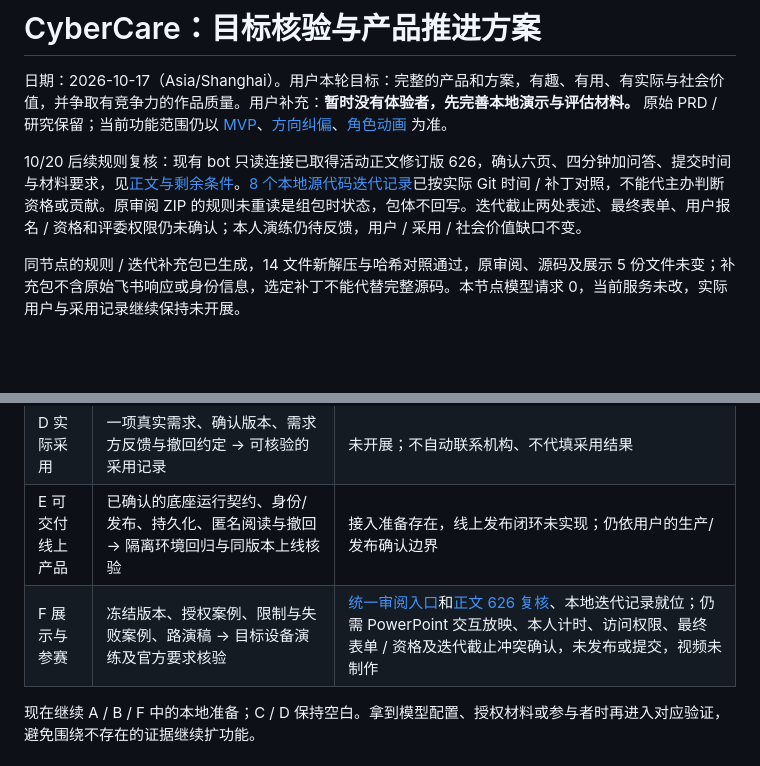
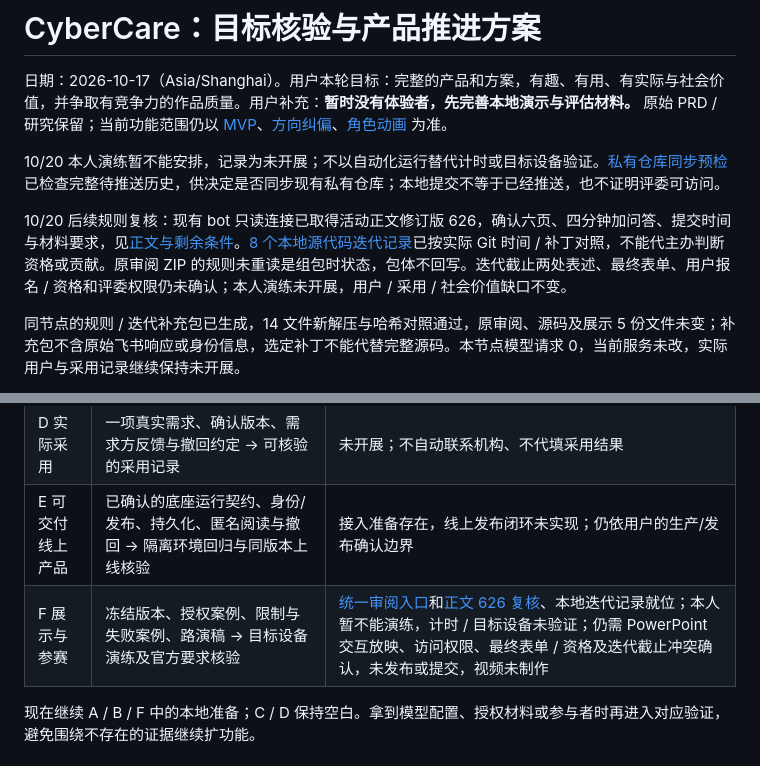
Before and after one commit to qrx-joe/CyberCare, a Markdown page: doc/product-target-20261017.md, 2 parts joined by grey strips. Rendered like a GitHub page; blank space fills up the shorter version.

Commit message:
docs: record unavailable rehearsal and review private sync scope

```diff
--- a/doc/product-target-20261017.md
+++ b/doc/product-target-20261017.md
@@ -2,7 +2,9 @@
 
 日期：2026-10-17（Asia/Shanghai）。用户本轮目标：完整的产品和方案，有趣、有用、有实际与社会价值，并争取有竞争力的作品质量。用户补充：**暂时没有体验者，先完善本地演示与评估材料。** 原始 PRD / 研究保留；当前功能范围仍以 [MVP](mvp-plan-20261022.md)、[方向纠偏](direction-reset-20261016.md)、[角色动画](avatar-motion-20261016.md) 为准。
 
-10/20 后续规则复核：现有 bot 只读连接已取得活动正文修订版 626，确认六页、四分钟加问答、提交时间与材料要求，见[正文与剩余条件](competition-check-20261020.md)。[8 个本地源代码迭代记录](development-record-20261020.md)已按实际 Git 时间 / 补丁对照，不能代主办判断资格或贡献。原审阅 ZIP 的规则未重读是组包时状态，包体不回写。迭代截止两处表述、最终表单、用户报名 / 资格和评委权限仍未确认；本人演练仍待反馈，用户 / 采用 / 社会价值缺口不变。
+10/20 本人演练暂不能安排，记录为未开展；不以自动化运行替代计时或目标设备验证。[私有仓库同步预检](private-sync-review-20261020.md)已检查完整待推送历史，供决定是否同步现有私有仓库；本地提交不等于已经推送，也不证明评委可访问。
+
+10/20 后续规则复核：现有 bot 只读连接已取得活动正文修订版 626，确认六页、四分钟加问答、提交时间与材料要求，见[正文与剩余条件](competition-check-20261020.md)。[8 个本地源代码迭代记录](development-record-20261020.md)已按实际 Git 时间 / 补丁对照，不能代主办判断资格或贡献。原审阅 ZIP 的规则未重读是组包时状态，包体不回写。迭代截止两处表述、最终表单、用户报名 / 资格和评委权限仍未确认；本人演练未开展，用户 / 采用 / 社会价值缺口不变。
 
 同节点的规则 / 迭代补充包已生成，14 文件新解压与哈希对照通过，原审阅、源码及展示 5 份文件未变；补充包不含原始飞书响应或身份信息，选定补丁不能代替完整源码。本节点模型请求 0，当前服务未改，实际用户与采用记录继续保持未开展。
 
@@ -88,7 +90,7 @@
 | C 真实可用性 | 授权真实海报、设备读屏、内容核对者/接收者任务对照 → 错误、额外帮助、耗时和未知处理记录 | 五张不同公开海报有尝试记录（含截断与未达标）及两案例代理回放；接收者页面有结构与键盘验证。实际设备读屏及用户对照未开展；已有 [协议与空白记录](evaluation/user-study.md)，用户暂时没有体验者 |
 | D 实际采用 | 一项真实需求、确认版本、需求方反馈与撤回约定 → 可核验的采用记录 | 未开展；不自动联系机构、不代填采用结果 |
 | E 可交付线上产品 | 已确认的底座运行契约、身份/发布、持久化、匿名阅读与撤回 → 隔离环境回归与同版本上线核验 | 接入准备存在，线上发布闭环未实现；仍依用户的生产/发布确认边界 |
-| F 展示与参赛 | 冻结版本、授权案例、限制与失败案例、路演稿 → 目标设备演练及官方要求核验 | [统一审阅入口](submission-review-kit-20261020.md)和[正文 626 复核](competition-check-20261020.md)、本地迭代记录就位；仍需 PowerPoint 交互放映、本人计时、访问权限、最终表单 / 资格及迭代截止冲突确认，未发布或提交，视频未制作 |
+| F 展示与参赛 | 冻结版本、授权案例、限制与失败案例、路演稿 → 目标设备演练及官方要求核验 | [统一审阅入口](submission-review-kit-20261020.md)和[正文 626 复核](competition-check-20261020.md)、本地迭代记录就位；本人暂不能演练，计时 / 目标设备未验证；仍需 PowerPoint 交互放映、访问权限、最终表单 / 资格及迭代截止冲突确认，未发布或提交，视频未制作 |
 
 现在继续 A / B / F 中的本地准备；C / D 保持空白。拿到模型配置、授权材料或参与者时再进入对应验证，避免围绕不存在的证据继续扩功能。
 
```
Also changed, not shown: doc/competition-check-20261020.md (+1 -1 lines), doc/private-sync-review-20261020.md (added, +18 -0 lines).
